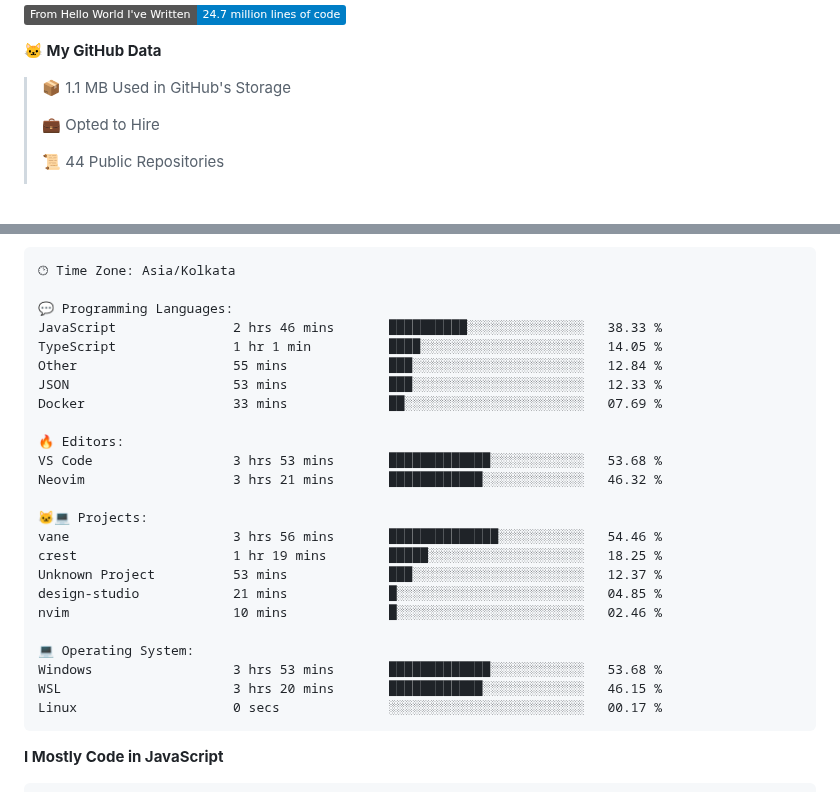
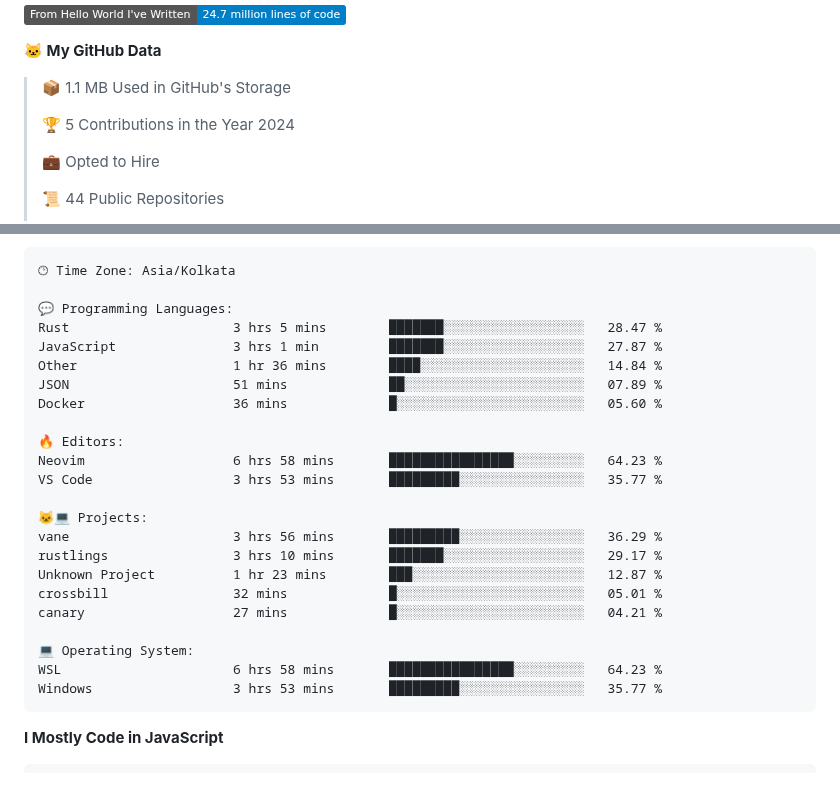
Before and after one commit to PiyushMishra318/piyushmishra318, a Markdown page: README.md, 2 parts joined by grey strips. Rendered like a GitHub page; badges without logos; blank space fills up the shorter version.

Commit message:
Updated with Dev Metrics

````diff
--- a/README.md
+++ b/README.md
@@ -47,6 +47,8 @@
 **🐱 My GitHub Data**
 
 > 📦 1.1 MB Used in GitHub's Storage
+ >
+> 🏆 5 Contributions in the Year 2024
  >
 > 💼 Opted to Hire
  >
@@ -81,27 +83,26 @@ Sunday                   570 commits         █░░░░░░░░░░
 🕑︎ Time Zone: Asia/Kolkata
 
 💬 Programming Languages:
-JavaScript               2 hrs 46 mins       ██████████░░░░░░░░░░░░░░░   38.33 %
-TypeScript               1 hr 1 min          ████░░░░░░░░░░░░░░░░░░░░░   14.05 %
-Other                    55 mins             ███░░░░░░░░░░░░░░░░░░░░░░   12.84 %
-JSON                     53 mins             ███░░░░░░░░░░░░░░░░░░░░░░   12.33 %
-Docker                   33 mins             ██░░░░░░░░░░░░░░░░░░░░░░░   07.69 %
+Rust                     3 hrs 5 mins        ███████░░░░░░░░░░░░░░░░░░   28.47 %
+JavaScript               3 hrs 1 min         ███████░░░░░░░░░░░░░░░░░░   27.87 %
+Other                    1 hr 36 mins        ████░░░░░░░░░░░░░░░░░░░░░   14.84 %
+JSON                     51 mins             ██░░░░░░░░░░░░░░░░░░░░░░░   07.89 %
+Docker                   36 mins             █░░░░░░░░░░░░░░░░░░░░░░░░   05.60 %
 
 🔥 Editors:
-VS Code                  3 hrs 53 mins       █████████████░░░░░░░░░░░░   53.68 %
-Neovim                   3 hrs 21 mins       ████████████░░░░░░░░░░░░░   46.32 %
+Neovim                   6 hrs 58 mins       ████████████████░░░░░░░░░   64.23 %
+VS Code                  3 hrs 53 mins       █████████░░░░░░░░░░░░░░░░   35.77 %
 
 🐱‍💻 Projects:
-vane                     3 hrs 56 mins       ██████████████░░░░░░░░░░░   54.46 %
-crest                    1 hr 19 mins        █████░░░░░░░░░░░░░░░░░░░░   18.25 %
-Unknown Project          53 mins             ███░░░░░░░░░░░░░░░░░░░░░░   12.37 %
-design-studio            21 mins             █░░░░░░░░░░░░░░░░░░░░░░░░   04.85 %
-nvim                     10 mins             █░░░░░░░░░░░░░░░░░░░░░░░░   02.46 %
+vane                     3 hrs 56 mins       █████████░░░░░░░░░░░░░░░░   36.29 %
+rustlings                3 hrs 10 mins       ███████░░░░░░░░░░░░░░░░░░   29.17 %
+Unknown Project          1 hr 23 mins        ███░░░░░░░░░░░░░░░░░░░░░░   12.87 %
+crossbill                32 mins             █░░░░░░░░░░░░░░░░░░░░░░░░   05.01 %
+canary                   27 mins             █░░░░░░░░░░░░░░░░░░░░░░░░   04.21 %
 
 💻 Operating System:
-Windows                  3 hrs 53 mins       █████████████░░░░░░░░░░░░   53.68 %
-WSL                      3 hrs 20 mins       ████████████░░░░░░░░░░░░░   46.15 %
-Linux                    0 secs              ░░░░░░░░░░░░░░░░░░░░░░░░░   00.17 %
+WSL                      6 hrs 58 mins       ████████████████░░░░░░░░░   64.23 %
+Windows                  3 hrs 53 mins       █████████░░░░░░░░░░░░░░░░   35.77 %
 ```
 
 **I Mostly Code in JavaScript**
````
Also changed, not shown: other parts of README.md (+2 -2 lines).
